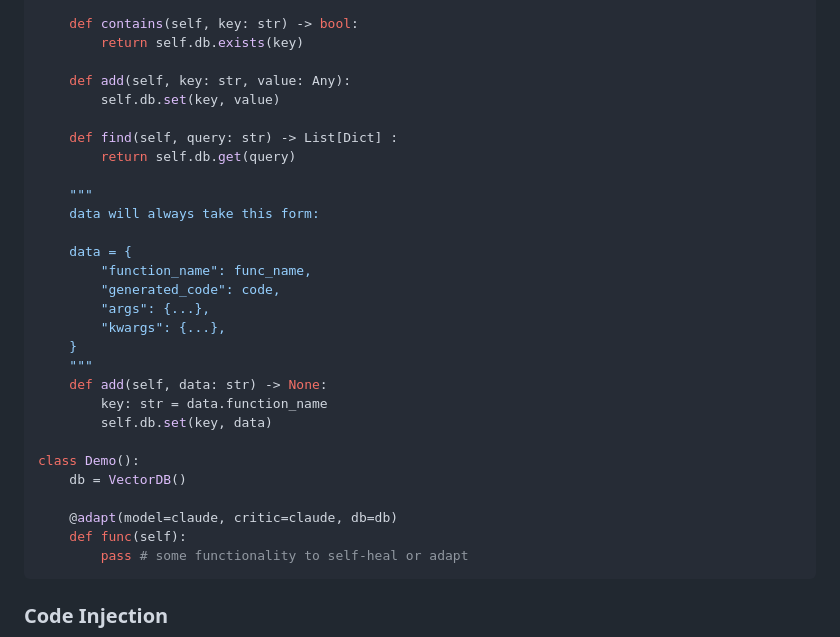
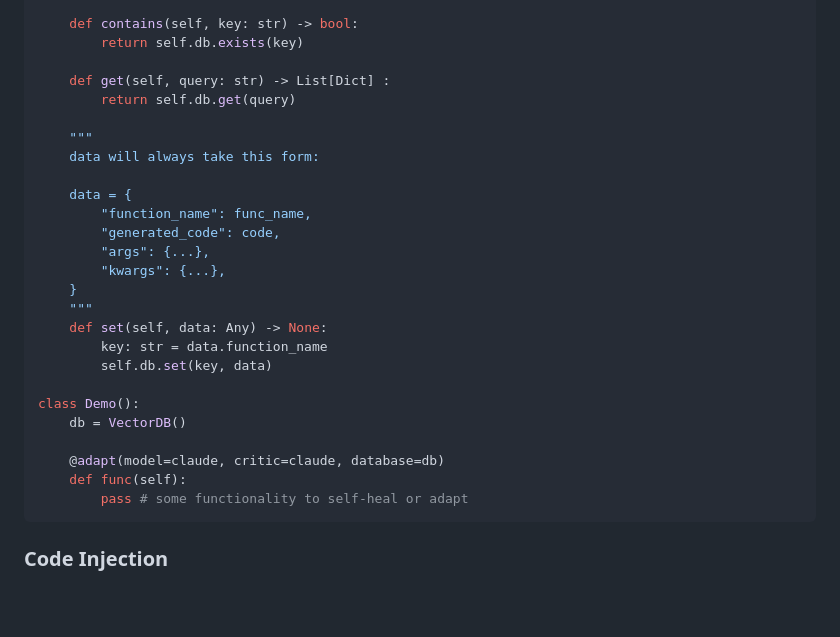
Before and after one commit to ch3njust1n/smart, a Markdown page: README.md, the part around the change. Rendered like a GitHub page; blank space fills up the shorter version.

Commit message:
docs: fix example

````diff
--- a/README.md
+++ b/README.md
@@ -171,10 +171,7 @@ class VectorDB(AbstractDatabase):
     def contains(self, key: str) -> bool:
         return self.db.exists(key)
 
-    def add(self, key: str, value: Any):
-        self.db.set(key, value)
-
-    def find(self, query: str) -> List[Dict] :
+    def get(self, query: str) -> List[Dict] :
         return self.db.get(query)
 
     """
@@ -187,14 +184,14 @@ class VectorDB(AbstractDatabase):
         "kwargs": {...},
     }
     """
-    def add(self, data: str) -> None:
+    def set(self, data: Any) -> None:
         key: str = data.function_name
         self.db.set(key, data)
 
 class Demo():
     db = VectorDB()
 
-    @adapt(model=claude, critic=claude, db=db)
+    @adapt(model=claude, critic=claude, database=db)
     def func(self):
         pass # some functionality to self-heal or adapt
 ```
````
